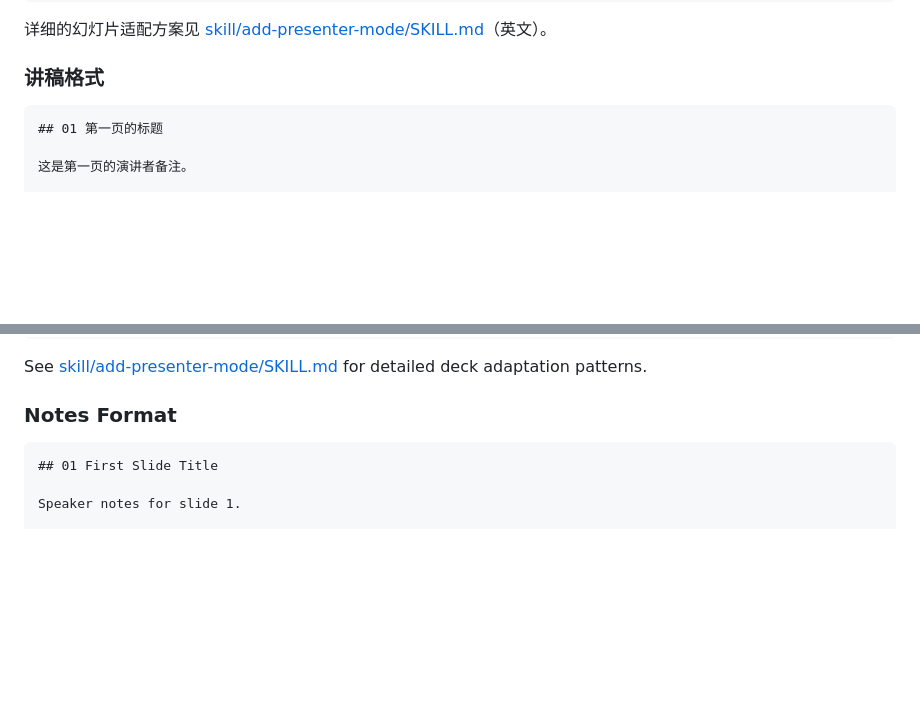
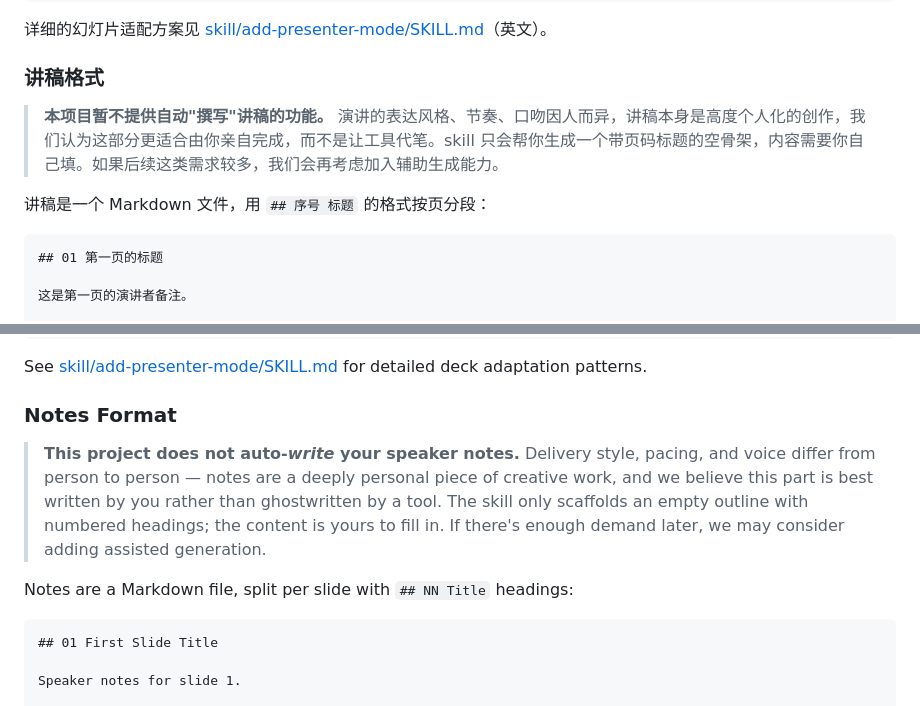
Before and after one commit to Mentran/presenter-mode, a Markdown page: README.md, 2 parts joined by grey strips. Drawn GitHub-style; blank space fills up the shorter version.

````diff
--- a/README.md
+++ b/README.md
@@ -133,6 +154,10 @@ window.deck = {
 详细的幻灯片适配方案见 [skill/add-presenter-mode/SKILL.md](skill/add-presenter-mode/SKILL.md)（英文）。
 
 ### 讲稿格式
+
+> **本项目暂不提供自动"撰写"讲稿的功能。** 演讲的表达风格、节奏、口吻因人而异，讲稿本身是高度个人化的创作，我们认为这部分更适合由你亲自完成，而不是让工具代笔。skill 只会帮你生成一个带页码标题的空骨架，内容需要你自己填。如果后续这类需求较多，我们会再考虑加入辅助生成能力。
+
+讲稿是一个 Markdown 文件，用 `## 序号 标题` 的格式按页分段：
 
 ```markdown
 ## 01 第一页的标题
@@ -336,6 +382,10 @@ window.deck = {
 See [skill/add-presenter-mode/SKILL.md](skill/add-presenter-mode/SKILL.md) for detailed deck adaptation patterns.
 
 ### Notes Format
+
+> **This project does not auto-*write* your speaker notes.** Delivery style, pacing, and voice differ from person to person — notes are a deeply personal piece of creative work, and we believe this part is best written by you rather than ghostwritten by a tool. The skill only scaffolds an empty outline with numbered headings; the content is yours to fill in. If there's enough demand later, we may consider adding assisted generation.
+
+Notes are a Markdown file, split per slide with `## NN Title` headings:
 
 ```markdown
 ## 01 First Slide Title
````
Also changed, not shown: other parts of README.md (+44 -2 lines).
